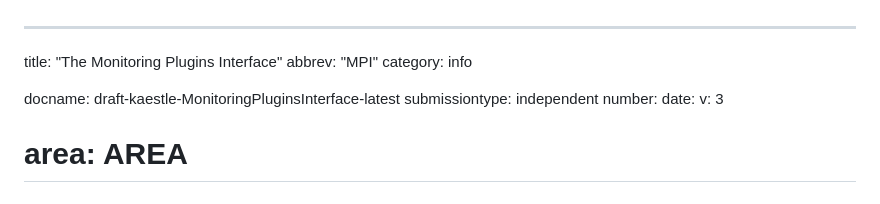
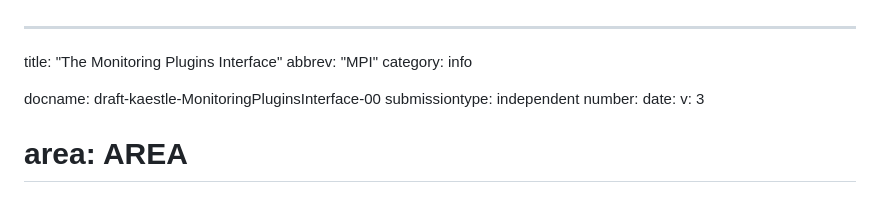
Before and after one commit to RincewindsHat/rfc-monitoring-plugins-interface, a Markdown page: draft-kaestle-MonitoringPluginsInterface.md, the part around the change. Drawn GitHub-style.

Commit message:
Change version to 00

```diff
--- a/draft-kaestle-MonitoringPluginsInterface.md
+++ b/draft-kaestle-MonitoringPluginsInterface.md
@@ -3,7 +3,7 @@ title: "The Monitoring Plugins Interface"
 abbrev: "MPI"
 category: info
 
-docname: draft-kaestle-MonitoringPluginsInterface-latest
+docname: draft-kaestle-MonitoringPluginsInterface-00
 submissiontype: independent
 number:
 date:
```
